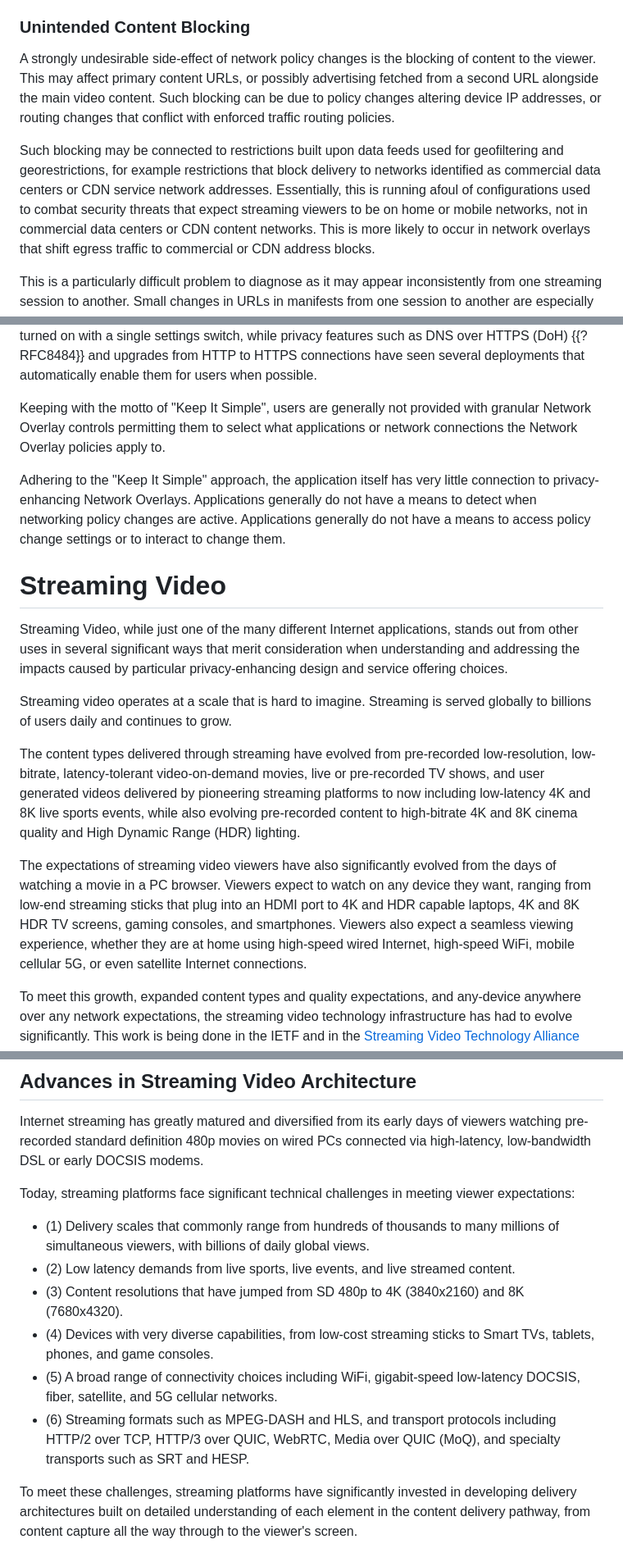
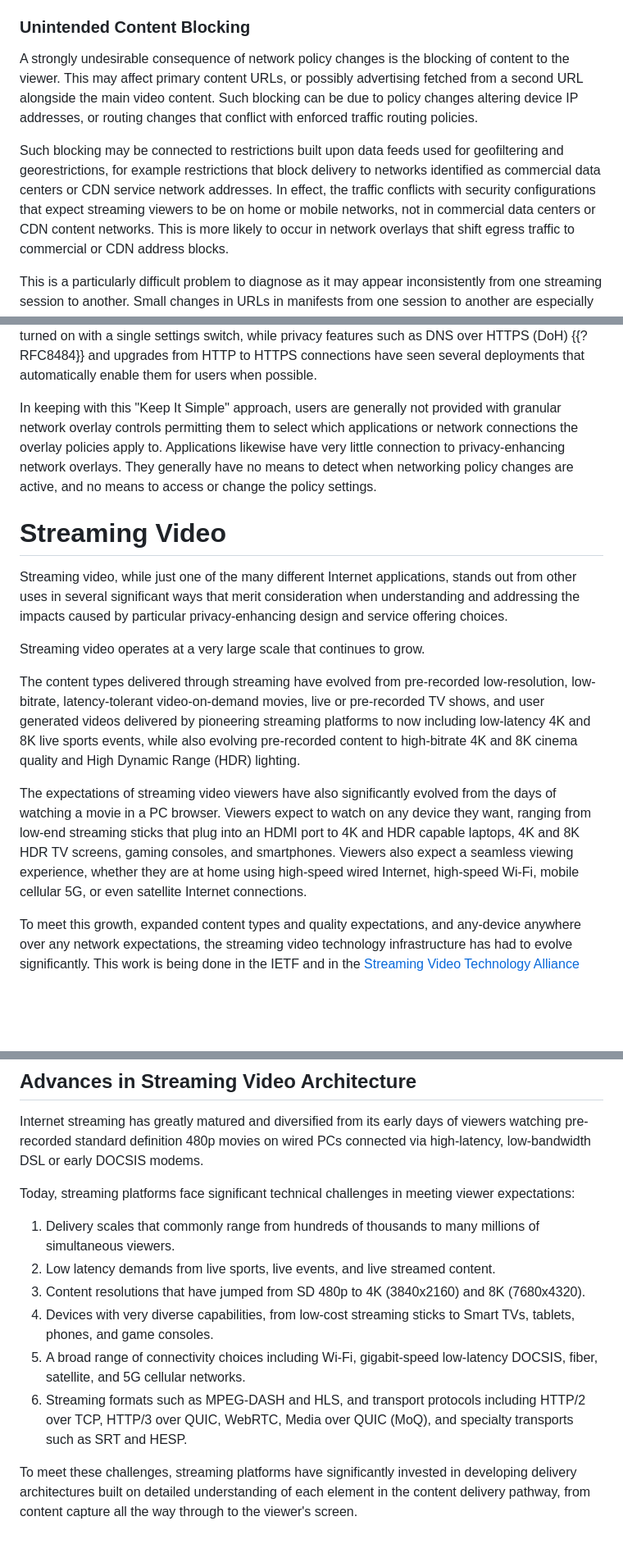
Before and after one commit to ietf-wg-mops/draft-ietf-mops-network-overlay-impacts, a Markdown page: draft-ietf-mops-network-overlay-impacts.md, 3 parts joined by grey strips. Shown at 82% size. Drawn GitHub-style; blank space fills up the shorter version.

Commit message:
Editorial: headings, numbered list, wording, Wi-Fi, drop unsourced scale claims

```diff
--- a/draft-ietf-mops-network-overlay-impacts.md
+++ b/draft-ietf-mops-network-overlay-impacts.md
@@ -484,7 +484,7 @@ All of these have been observed in production streaming platforms.
 
 ### Unintended Content Blocking
 
-A strongly undesirable side-effect of network policy changes is
+A strongly undesirable consequence of network policy changes is
 the blocking of content to the viewer. This may affect primary
 content URLs, or possibly advertising fetched from a second URL
 alongside the main video content. Such blocking can be due to
@@ -495,9 +495,8 @@ Such blocking may be connected to restrictions built upon data
 feeds used for geofiltering and georestrictions, for example
 restrictions that block delivery to networks identified as
 commercial data centers or CDN service network addresses.
-Essentially, this is running afoul of configurations used to
-combat security threats that expect streaming viewers to be on
-home or mobile networks, not in commercial data centers or CDN
+In effect, the traffic conflicts with security configurations
+that expect streaming viewers to be on home or mobile networks, not in commercial data centers or CDN
 content networks. This is more likely to occur in network overlays
 that shift egress traffic to commercial or CDN address blocks.
 
@@ -550,29 +549,25 @@ settings switch, while privacy features such as DNS over HTTPS
 have seen several deployments that automatically enable them for
 users when possible.
 
-Keeping with the motto of "Keep It Simple", users are generally
-not provided with granular Network Overlay controls permitting
-them to select what applications or network connections the
-Network Overlay policies apply to.
-
-Adhering to the "Keep It Simple" approach, the application itself
-has very little connection to privacy-enhancing Network Overlays.
-Applications generally do not have a means to detect when
-networking policy changes are active. Applications generally do
-not have a means to access policy change settings or to interact
-to change them.
+In keeping with this "Keep It Simple" approach, users are
+generally not provided with granular network overlay controls
+permitting them to select which applications or network
+connections the overlay policies apply to. Applications likewise
+have very little connection to privacy-enhancing network overlays.
+They generally have no means to detect when networking policy
+changes are active, and no means to access or change the policy
+settings.
 
 # Streaming Video
 
-Streaming Video, while just one of the many different Internet
+Streaming video, while just one of the many different Internet
 applications, stands out from other uses in several significant
 ways that merit consideration when understanding and addressing
 the impacts caused by particular privacy-enhancing design and
 service offering choices.
 
-Streaming video operates at a scale that is hard to imagine.
-Streaming is served globally to billions of users daily
-and continues to grow.
+Streaming video operates at a very large scale that continues to
+grow.
 
 The content types delivered through streaming have evolved from
 pre-recorded low-resolution, low-bitrate, latency-tolerant
@@ -589,7 +584,7 @@ from low-end streaming sticks that plug into an HDMI port to 4K and
 HDR capable laptops, 4K and 8K HDR TV screens, gaming consoles,
 and smartphones. Viewers also expect a seamless viewing
 experience, whether they are at home using high-speed wired
-Internet, high-speed WiFi, mobile cellular 5G, or even satellite
+Internet, high-speed Wi-Fi, mobile cellular 5G, or even satellite
 Internet connections.
 
 To meet this growth, expanded content types
@@ -617,23 +612,22 @@ DSL or early DOCSIS modems.
 Today, streaming platforms face significant technical challenges in meeting viewer
 expectations:
 
-* (1) Delivery scales that commonly range from hundreds of
-  thousands to many millions of simultaneous viewers, with
-  billions of daily global views.
-* (2) Low latency demands from live sports, live events, and live
-  streamed content.
-* (3) Content resolutions that have jumped from SD 480p to 4K
-  (3840x2160) and 8K (7680x4320).
-* (4) Devices with very diverse capabilities, from low-cost
-  streaming sticks to Smart TVs, tablets, phones, and game
-  consoles.
-* (5) A broad range of connectivity choices including WiFi,
-  gigabit-speed low-latency DOCSIS, fiber, satellite, and 5G
-  cellular networks.
-* (6) Streaming formats such as MPEG-DASH and HLS, and transport
-  protocols including HTTP/2 over TCP, HTTP/3 over QUIC, WebRTC,
-  Media over QUIC (MoQ), and specialty transports such as SRT and
-  HESP.
+1. Delivery scales that commonly range from hundreds of
+   thousands to many millions of simultaneous viewers.
+2. Low latency demands from live sports, live events, and live
+   streamed content.
+3. Content resolutions that have jumped from SD 480p to 4K
+   (3840x2160) and 8K (7680x4320).
+4. Devices with very diverse capabilities, from low-cost
+   streaming sticks to Smart TVs, tablets, phones, and game
+   consoles.
+5. A broad range of connectivity choices including Wi-Fi,
+   gigabit-speed low-latency DOCSIS, fiber, satellite, and 5G
+   cellular networks.
+6. Streaming formats such as MPEG-DASH and HLS, and transport
+   protocols including HTTP/2 over TCP, HTTP/3 over QUIC, WebRTC,
+   Media over QUIC (MoQ), and specialty transports such as SRT and
+   HESP.
 
 To meet these challenges, streaming platforms have significantly
 invested in developing delivery architectures built on detailed
```
Also changed, not shown: other parts of draft-ietf-mops-network-overlay-impacts.md (+3 -3 lines).
